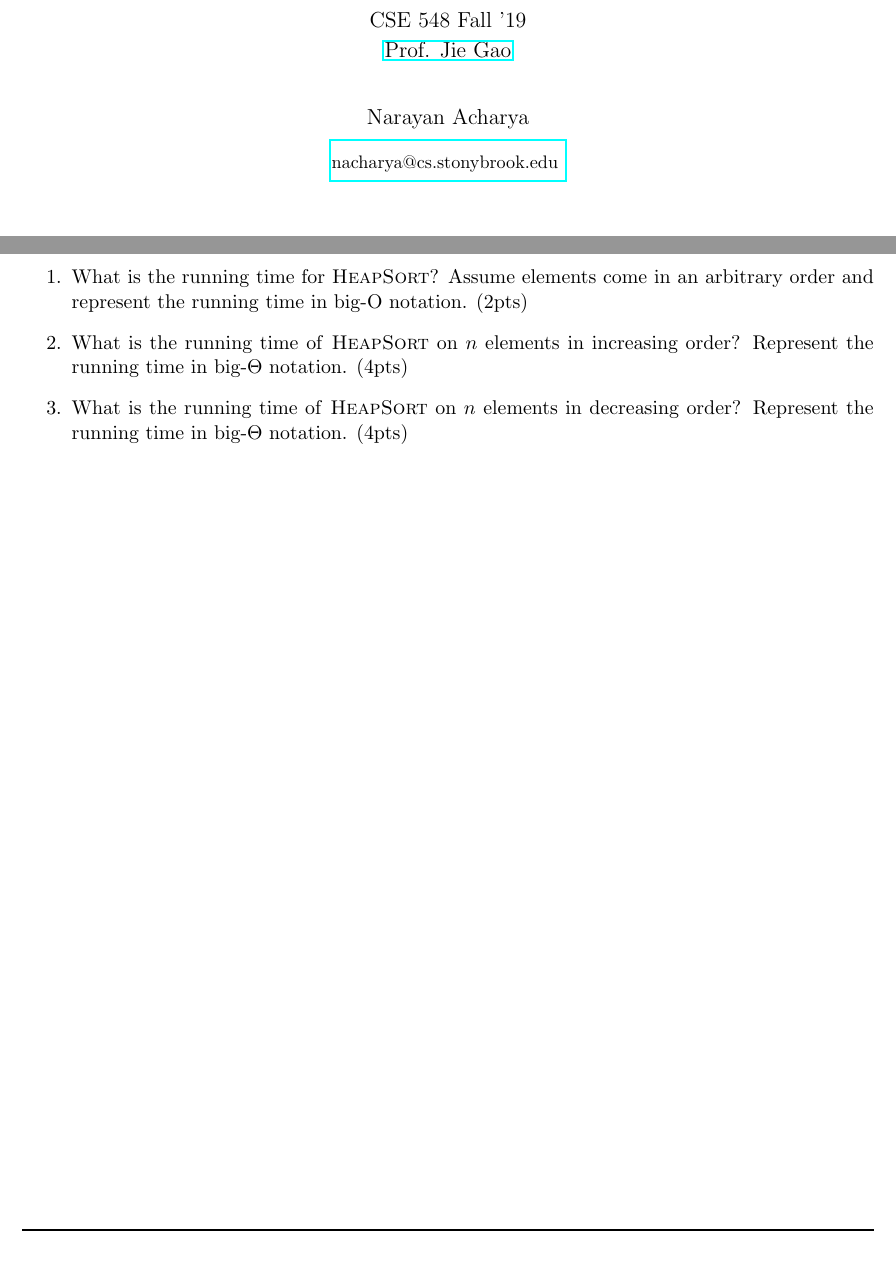
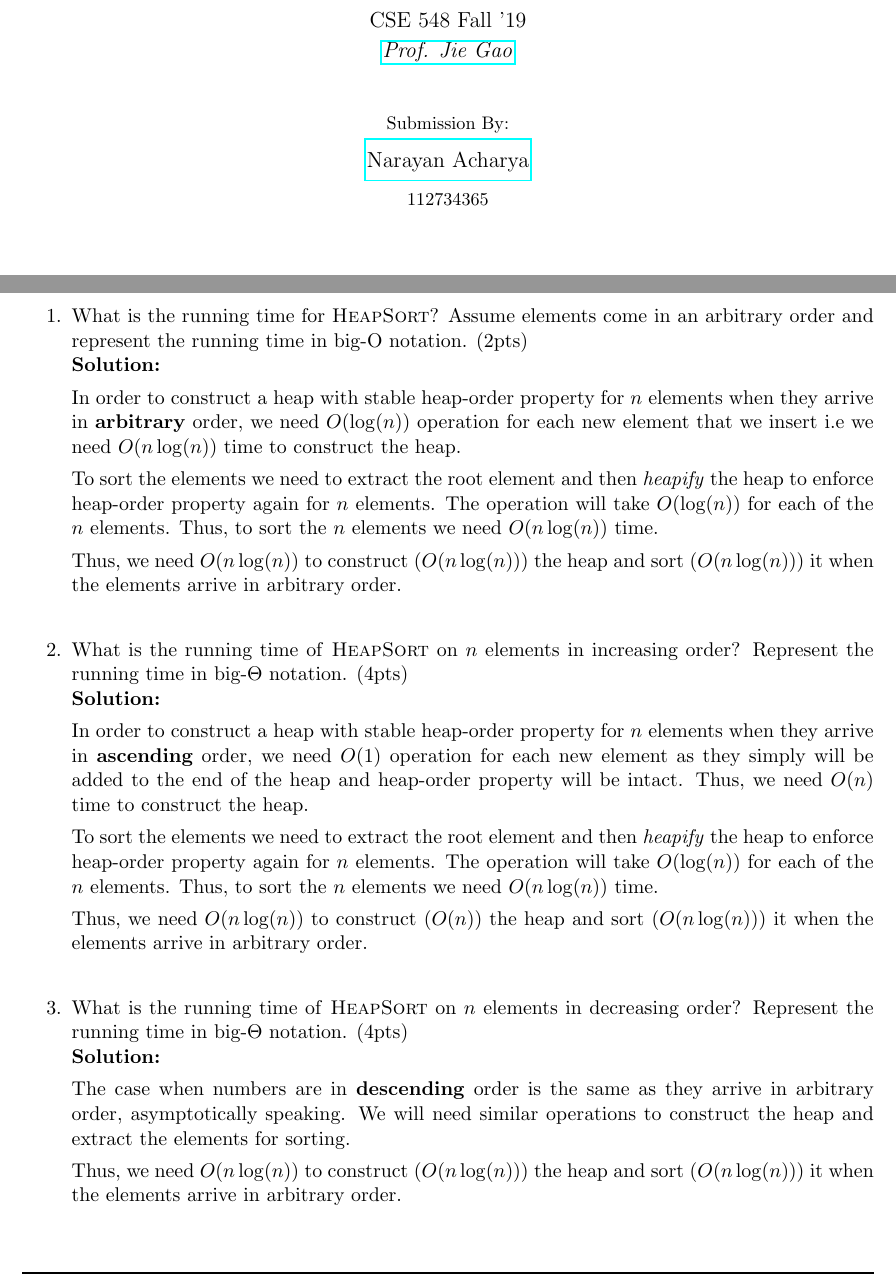
Before and after one commit to narayanacharya6/SBU-AoA-HW1, a LaTeX problem sheet (NarayanAcharya-AoA-HW1.tex): two parts of pages 1 and 7 of 8, joined at a grey line, cut so that both start at the same text. Compiled offline with pdfLaTeX.

Commit message:
Checkpoint commit.

```diff
--- a/NarayanAcharya-AoA-HW1.tex
+++ b/NarayanAcharya-AoA-HW1.tex
@@ -36,14 +36,15 @@
 \renewcommand{\headrulewidth}{1pt}
 \renewcommand{\footrulewidth}{1pt}
 
-\title{%
+\title{
 	Analysis of Algorithms - Home Work 1\\[2mm]
 	\large CSE 548 Fall '19\\[1mm]
-	\href{mailto:jgao@cs.stonybrook.edu}{Prof. Jie Gao}
+	\href{mailto:jgao@cs.stonybrook.edu}{\textit{Prof. Jie Gao}}
 }
-\author{%
-	Narayan Acharya \\[1mm] \small \href{mailto:nacharya@cs.stonybrook.edu}{nacharya@cs.stonybrook.edu
-	}
+\author{
+	\small Submission By: \\
+	\href{mailto:nacharya@cs.stonybrook.edu}{Narayan Acharya} \\
+	\small 112734365
 }
 \date{\vspace{-5ex}}
 \begin{document}
@@ -312,9 +313,30 @@ $n$, $\lg n$, $\sqrt{n}$, $\sqrt{\lg n}$, $\lg \sqrt{n}$, $2^n$, $2^{\sqrt{n}}$,
 \section{Question 4} Recall that in a heap we keep the elements such that the parent is smaller than children. Thus the root (stored as the first element in the array) is the smallest item in the array. Insertion and of a new element can be done in $O(\lg n)$ time. Deletion of an element can be done in $O(\lg n)$ time. Thus one start from an empty heap and insert elements one by one to build a heap of $n$ elements. Further, we can use it to sort $n$ elements. Once the heap is built, we remove the root (the smallest element), which is the smallest of the $n$ elements. Iterate and we will get all $n$ elements output in the increasing sorted order.  This algorithm is called  \textsc{HeapSort}.
 
 \begin{enumerate}
-\item What is the running time for \textsc{HeapSort}? Assume elements come in an arbitrary order and represent the running time in big-O notation. (2pts)
-\item What is the running time of \textsc{HeapSort} on $n$ elements in increasing order? Represent the running time in big-$\Theta$ notation. (4pts)
-\item What is the running time of \textsc{HeapSort} on $n$ elements in decreasing order?  Represent the running time in big-$\Theta$ notation. (4pts)
+\item What is the running time for \textsc{HeapSort}? Assume elements come in an arbitrary order and represent the running time in big-O notation. (2pts) \\
+\textbf{Solution:}
+
+In order to construct a heap with stable heap-order property for $ n $ elements when they arrive in \textbf{arbitrary} order, we need $O(\log(n))$ operation for each new element that we insert i.e we need $O(n\log(n))$ time to construct the heap.
+
+To sort the elements we need to extract the root element and then \textit{heapify} the heap to enforce heap-order property again for $ n $ elements. The operation will take $O(\log(n))$ for each of the $ n $ elements. Thus, to sort the $ n $ elements we need $O(n\log(n))$ time.
+
+Thus, we need $ O(n\log(n)) $ to construct ($ O(n\log(n)) $) the heap and sort ($ O(n\log(n)) $) it when the elements arrive in arbitrary order. \\
+
+\item What is the running time of \textsc{HeapSort} on $n$ elements in increasing order? Represent the running time in big-$\Theta$ notation. (4pts) \\
+\textbf{Solution:}
+
+In order to construct a heap with stable heap-order property for $ n $ elements when they arrive in \textbf{ascending} order, we need $O(1)$ operation for each new element as they simply will be added to the end of the heap and heap-order property will be intact. Thus, we need $O(n)$ time to construct the heap.
+
+To sort the elements we need to extract the root element and then \textit{heapify} the heap to enforce heap-order property again for $ n $ elements. The operation will take $O(\log(n))$ for each of the $ n $ elements. Thus, to sort the $ n $ elements we need $O(n\log(n))$ time.
+
+Thus, we need $ O(n\log(n)) $ to construct ($O(n)$) the heap and sort ($O(n\log(n))$) it when the elements arrive in arbitrary order. \\
+
+\item What is the running time of \textsc{HeapSort} on $n$ elements in decreasing order?  Represent the running time in big-$\Theta$ notation. (4pts) \\
+\textbf{Solution:}
+
+The case when numbers are in \textbf{descending} order is the same as they arrive in arbitrary order, asymptotically speaking. We will need similar operations to construct the heap and extract the elements for sorting.
+
+Thus, we need $ O(n\log(n)) $ to construct ($ O(n\log(n)) $) the heap and sort ($ O(n\log(n)) $) it when the elements arrive in arbitrary order. \\
 \end{enumerate}
 
 \section{Question 5} \textbf{Young Tableaus} An $m \times n$ Young tableau is an $m\times n$ matrix such that the entries of each row are in increasing order from left to right and the entries of each column are in increasing order from top to bottom. Some of the entries of each column may be $\infty$, which are treated as nonexistent elements. A Young tableau with some elements as $\infty$ is not full.
```
Also changed, not shown: NarayanAcharya-AoA-HW1.pdf.
